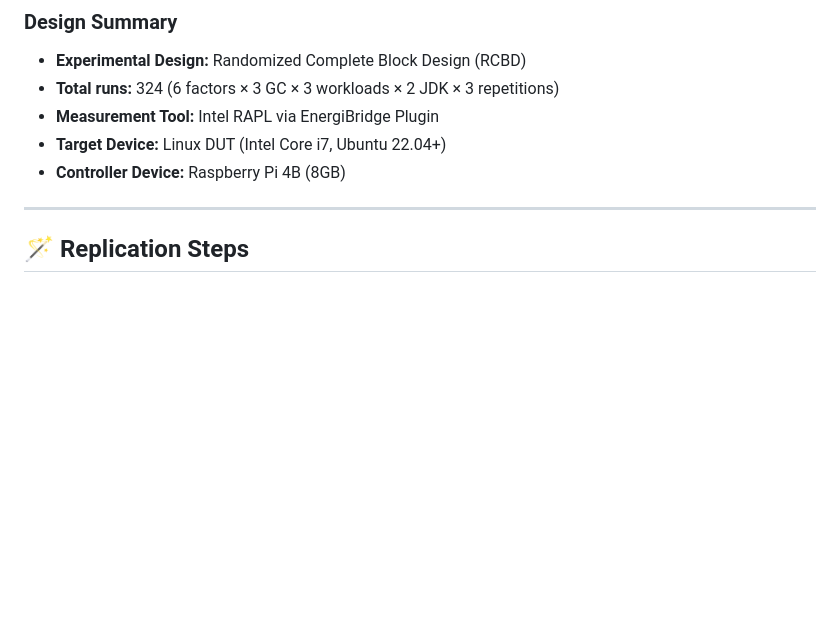
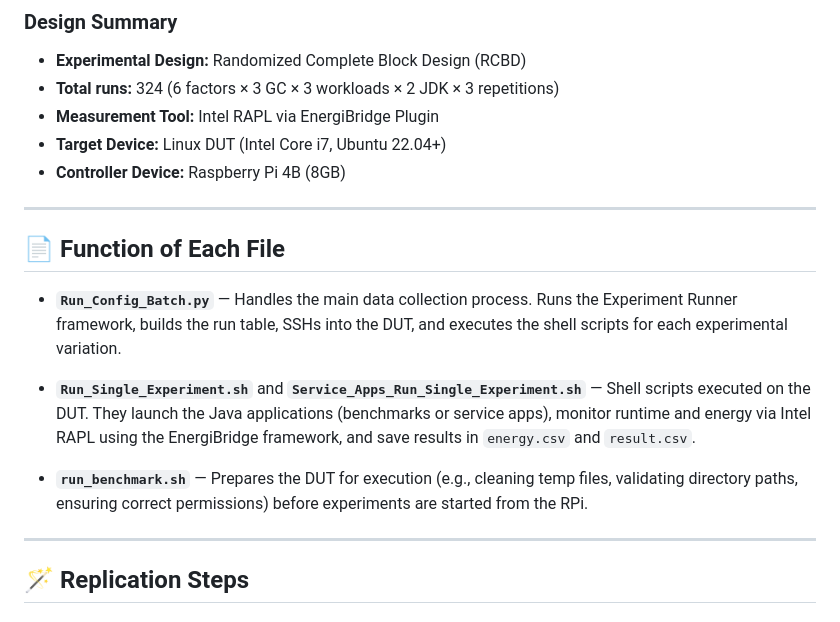
Before and after one commit to rahil1303/Green-Lab-Course-Work-Group-5, a Markdown page: Replication_Package/ReadMe.md, the part around one of its changes. Rendered like a GitHub page; blank space fills up the shorter version.

```diff
--- a/Replication_Package/ReadMe.md
+++ b/Replication_Package/ReadMe.md
@@ -57,6 +95,15 @@ under varying **workloads** (`Light`, `Medium`, `Heavy`) and **JDK implementatio
 - **Measurement Tool:** Intel RAPL via EnergiBridge Plugin
 - **Target Device:** Linux DUT (Intel Core i7, Ubuntu 22.04+)
 - **Controller Device:** Raspberry Pi 4B (8GB)
+
+---
+## 📄 Function of Each File
+
+* **`Run_Config_Batch.py`** — Handles the main data collection process. Runs the Experiment Runner framework, builds the run table, SSHs into the DUT, and executes the shell scripts for each experimental variation.
+
+* **`Run_Single_Experiment.sh`** and **`Service_Apps_Run_Single_Experiment.sh`** — Shell scripts executed on the DUT. They launch the Java applications (benchmarks or service apps), monitor runtime and energy via Intel RAPL using the EnergiBridge framework, and save results in `energy.csv` and `result.csv`.
+
+* **`run_benchmark.sh`** — Prepares the DUT for execution (e.g., cleaning temp files, validating directory paths, ensuring correct permissions) before experiments are started from the RPi.
 
 ---
 
```
Also changed, not shown: other parts of Replication_Package/ReadMe.md (+38 -0 lines).
